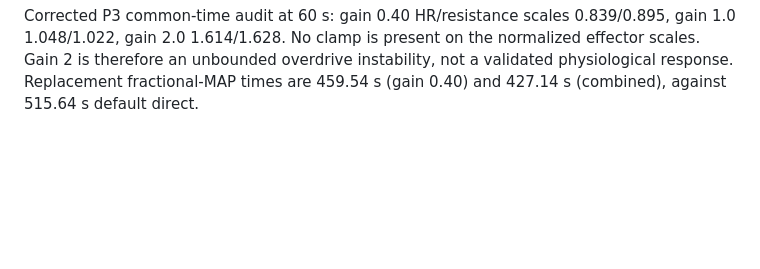
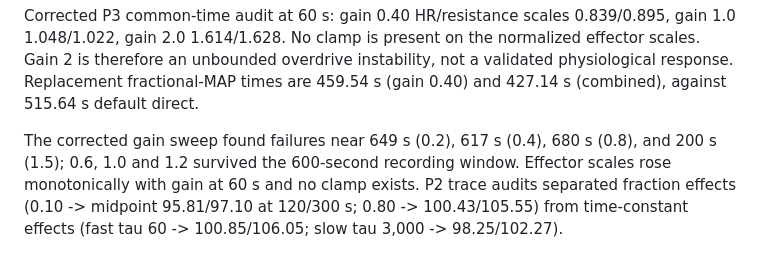
Before and after one commit to Naijaoracle/htn-coupling, a Markdown page: docs/STAGE7_IMPLEMENTATION_STATUS.md, the part around the change. GitHub-like rendering; blank space fills up the shorter version.

```diff
--- a/docs/STAGE7_IMPLEMENTATION_STATUS.md
+++ b/docs/STAGE7_IMPLEMENTATION_STATUS.md
@@ -77,3 +77,6 @@ P3 was corrected in Pulse commit `a04eaa690`: gain now scales only the drive, no
 
 
 Corrected P3 common-time audit at 60 s: gain 0.40 HR/resistance scales 0.839/0.895, gain 1.0 1.048/1.022, gain 2.0 1.614/1.628. No clamp is present on the normalized effector scales. Gain 2 is therefore an unbounded overdrive instability, not a validated physiological response. Replacement fractional-MAP times are 459.54 s (gain 0.40) and 427.14 s (combined), against 515.64 s default direct.
+
+
+The corrected gain sweep found failures near 649 s (0.2), 617 s (0.4), 680 s (0.8), and 200 s (1.5); 0.6, 1.0 and 1.2 survived the 600-second recording window. Effector scales rose monotonically with gain at 60 s and no clamp exists. P2 trace audits separated fraction effects (0.10 -> midpoint 95.81/97.10 at 120/300 s; 0.80 -> 100.43/105.55) from time-constant effects (fast tau 60 -> 100.85/106.05; slow tau 3,000 -> 98.25/102.27).
```
Also changed, not shown: results/stage7/parameter_isolation.md (+9 -0 lines).
